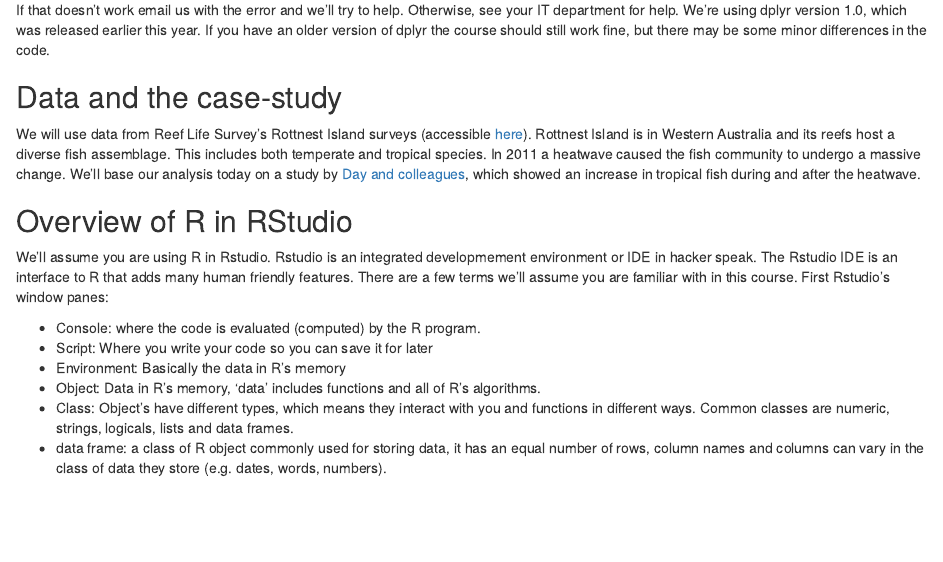
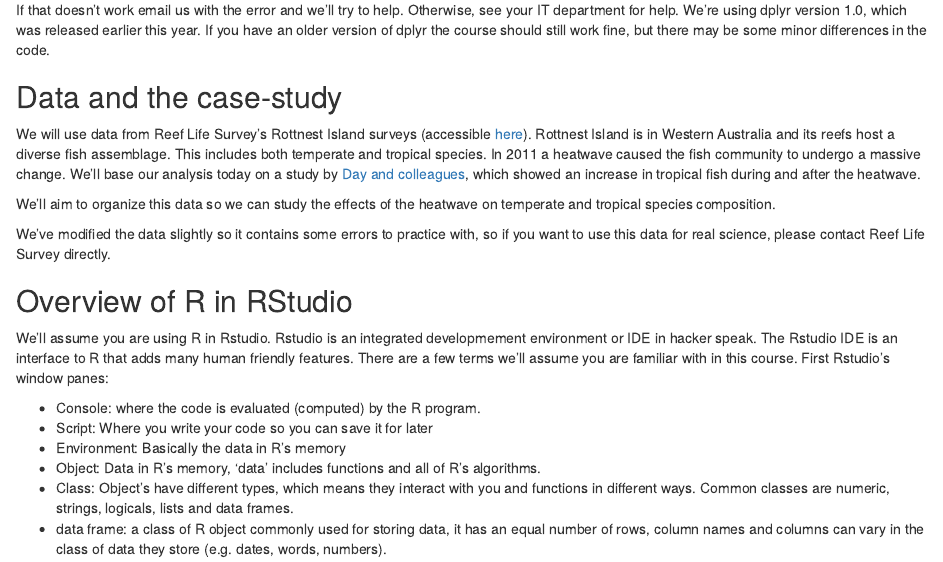
Before and after one commit to cbrown5/RLS-data-prep-course, an R Markdown document (2020-07-17-ConservationHackers-data-wrangling-course.Rmd): the page in a window 1100 px wide, from 870 px down. Rendered offline with R 4.5, knitr and Pandoc, with nearby package versions.

Commit message:
small edits, remove day pdf

```diff
--- a/2020-07-17-ConservationHackers-data-wrangling-course.Rmd
+++ b/2020-07-17-ConservationHackers-data-wrangling-course.Rmd
@@ -36,7 +36,11 @@ We're using dplyr version 1.0, which was released earlier this year. If you have
 
 ## Data and the case-study
 
-We will use data from Reef Life Survey's Rottnest Island surveys (accessible [here]()). Rottnest Island is in Western Australia and its reefs host a diverse fish assemblage. This includes both temperate and tropical species. In 2011 a heatwave caused the fish community to undergo a massive change. We'll base our analysis today on a study by [Day and colleagues](https://onlinelibrary.wiley.com/doi/full/10.1111/ddi.12753), which showed an increase in tropical fish during and after the heatwave.
+We will use data from Reef Life Survey's Rottnest Island surveys (accessible [here](https://reeflifesurvey.com/survey-data/)). Rottnest Island is in Western Australia and its reefs host a diverse fish assemblage. This includes both temperate and tropical species. In 2011 a heatwave caused the fish community to undergo a massive change. We'll base our analysis today on a study by [Day and colleagues](https://onlinelibrary.wiley.com/doi/full/10.1111/ddi.12753), which showed an increase in tropical fish during and after the heatwave.
+
+We'll aim to organize this data so we can study the effects of the heatwave on temperate and tropical species composition.
+
+We've modified the data slightly so it contains some errors to practice with, so if you want to use this data for real science, please contact Reef Life Survey directly.
 
 ## Overview of R in RStudio
 
```
Also changed, not shown: Day et al 2018 Diversity & Distributions.pdf (deleted), readme.md.
